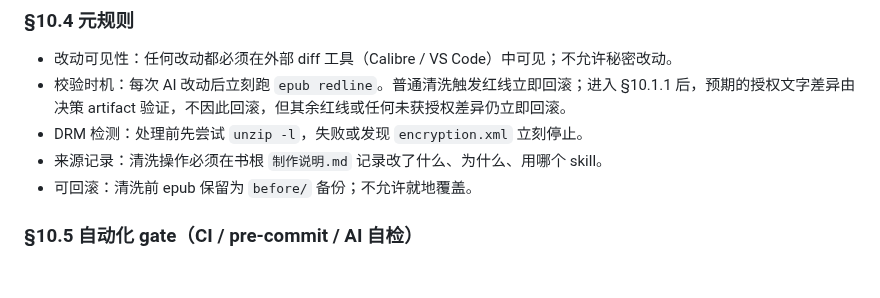
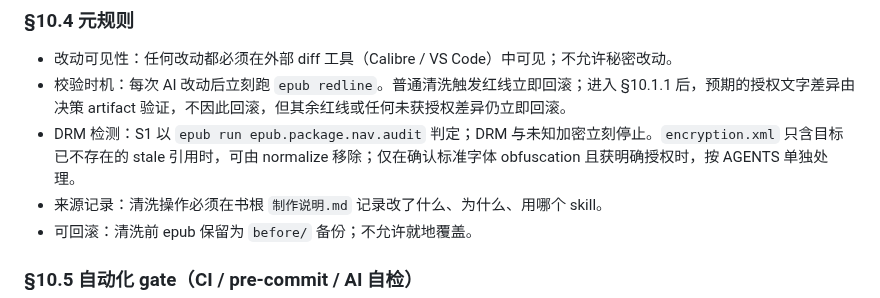
Before and after one commit to liyafly/epub-handbook, a Markdown page: docs/final/SPEC-实现约束.md, the part around the change. Drawn GitHub-style; blank space fills up the shorter version.

Commit message:
docs: align drm handling with cleanup flow
Review-Task: D17

Verified:

grep -c "`encryption.xml` 立刻停止" docs/final/SPEC-实现约束.md: output 0; exit 1 is expected because the obsolete rule is absent.

go test ./internal/docguard/ ./internal/archguard/: both packages passed (exit 0).

python3 work/review-20260929/fixtures/docs/linkscan.py /Users/xiaoxiao/Developer/epub-handbook: scanned 96 Markdown files and 281 relative links, no DEAD rows (exit 0).

```diff
--- a/docs/final/SPEC-实现约束.md
+++ b/docs/final/SPEC-实现约束.md
@@ -301,7 +301,7 @@ AI 可自动执行；review 时通过外部 diff 工具（Calibre Editor / VS Co
 
 - 改动可见性：任何改动都必须在外部 diff 工具（Calibre / VS Code）中可见；不允许秘密改动。
 - 校验时机：每次 AI 改动后立刻跑 `epub redline`。普通清洗触发红线立即回滚；进入 §10.1.1 后，预期的授权文字差异由决策 artifact 验证，不因此回滚，但其余红线或任何未获授权差异仍立即回滚。
-- DRM 检测：处理前先尝试 `unzip -l`，失败或发现 `encryption.xml` 立刻停止。
+- DRM 检测：S1 以 `epub run epub.package.nav.audit` 判定；DRM 与未知加密立刻停止。`encryption.xml` 只含目标已不存在的 stale 引用时，可由 normalize 移除；仅在确认标准字体 obfuscation 且获明确授权时，按 AGENTS 单独处理。
 - 来源记录：清洗操作必须在书根 `制作说明.md` 记录改了什么、为什么、用哪个 skill。
 - 可回滚：清洗前 epub 保留为 `before/` 备份；不允许就地覆盖。
 
```
